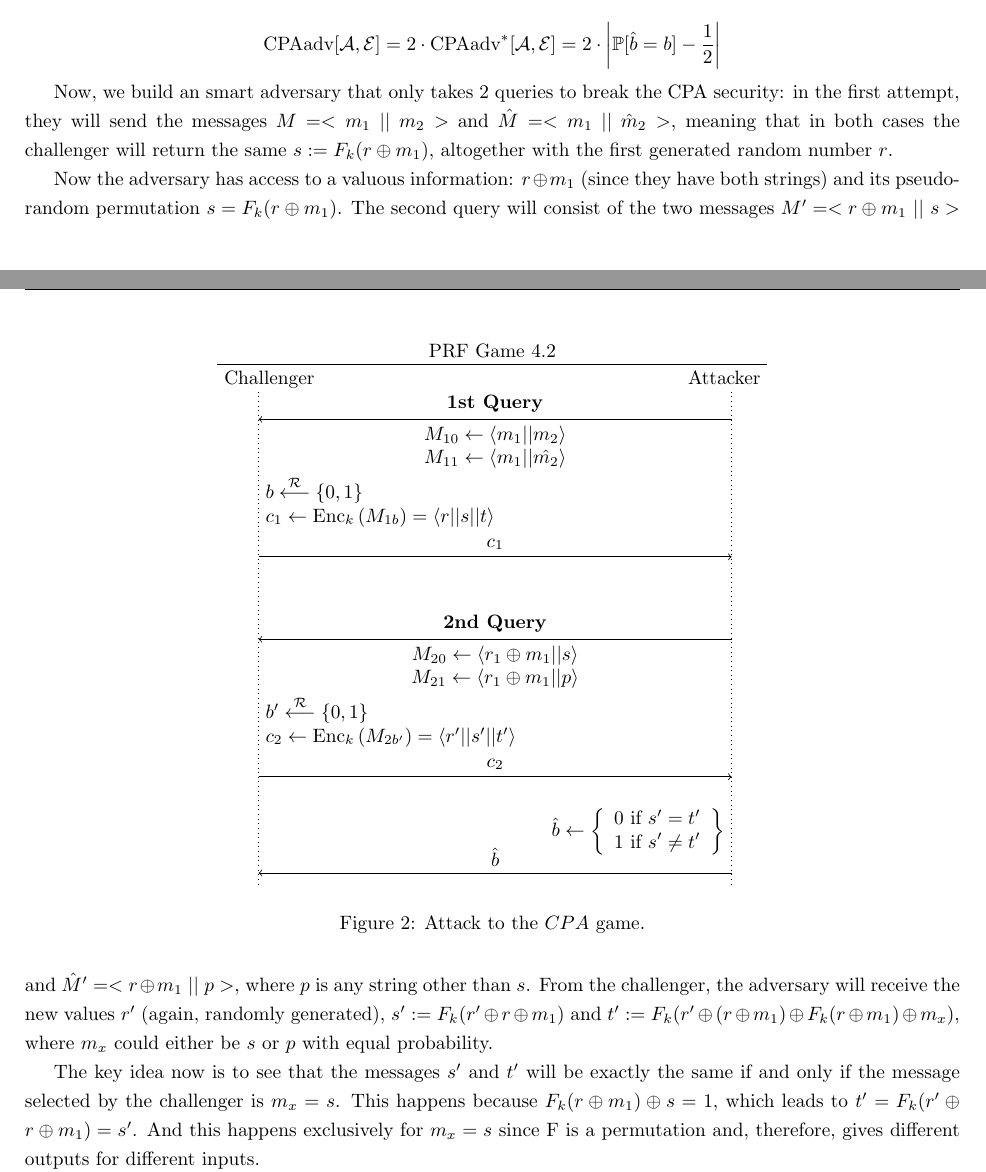
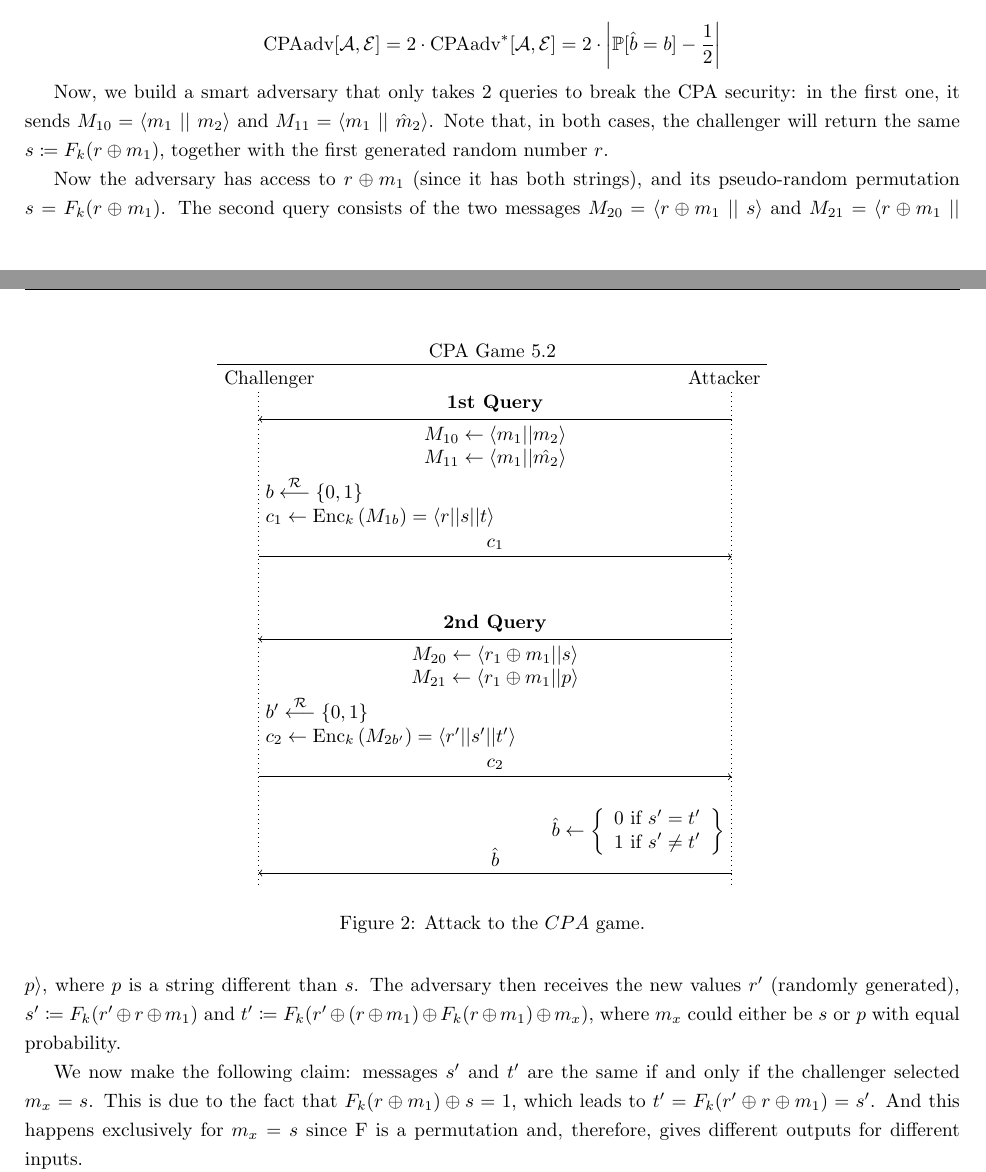
Before and after one commit to CSG-MAMME/cc-crypto-work, a LaTeX document (MAMME_CC_Group2_Altarriba_Gonzalvo_Mir_Segarra.tex, which reads problems/problem1.tex): two parts of pages 2 and 3 of 8, joined at a grey line, cut so that both start at the same text. Compiled offline with pdfLaTeX.

Commit message:
Finished refactoring problem 1

```diff
--- a/problems/problem1.tex
+++ b/problems/problem1.tex
@@ -78,7 +78,7 @@ To prove that the scheme from Figure~\ref{prob1:encryption} is not CPA secure we
         \def\bottom{-9.5}
 
         % Overall Scheme
-        \draw[thick] (0,0) -- (10,0) node[midway, anchor=south] {PRF Game $4.2$};
+        \draw[thick] (0,0) -- (10,0) node[midway, anchor=south] {CPA Game $5.2$};
         \node[anchor = north west] at (0,0) (c-r) {Challenger};
         \draw[dotted] (\lR, -0.5) -- (\lR,\bottom);
         \node[anchor = north east] at (10,0) {Attacker};
@@ -109,14 +109,15 @@ We will work instead with the "bit guessing" game version described in Boneh \&
     \text{CPAadv}[\mathcal{A}, \mathcal{E}] = 2 \cdot \text{CPAadv}^{*}[\mathcal{A}, \mathcal{E}] = 2 \cdot \left| \mathbb{P}[\hat{b} = b] - \frac{1}{2} \right|
 \end{equation*}
 
-Now, we build an smart adversary that only takes 2 queries to break the CPA security: in the first attempt, they will send the messages $M = <m_1$ $\vert \vert$ $m_2>$ and $\hat M = <m_1$ $\vert \vert$ $\hat m_2>$, meaning that in both cases the challenger will return the same $s := F_k (r \oplus m_1)$, altogether with the first generated random number $r$.
+Now, we build a smart adversary that only takes 2 queries to break the CPA security: in the first one, it sends $M_{10} = \langle m_1$ $\vert \vert$ $m_2 \rangle$ and $M_{11} = \langle m_1$ $\vert \vert$ $\hat m_2 \rangle$.
+Note that, in both cases, the challenger will return the same $s \coloneqq F_k (r \oplus m_1)$, together with the first generated random number $r$.
 
-Now the adversary has access to a valuous information: $r \oplus m_1$ (since they have both strings) and its pseudo-random permutation $s = F_k (r \oplus m_1)$.
-The second query will consist of the two messages $M' = <r \oplus m_1$ $\vert \vert$ $s>$ and $\hat M' = <r \oplus m_1$ $\vert \vert$ $p>$, where $p$ is any string other than $s$.
-From the challenger, the adversary will receive the new values $r'$ (again, randomly generated), $s' := F_k(r' \oplus r \oplus m_1)$ and $t' := F_k(r' \oplus (r \oplus m_1) \oplus F_k (r \oplus m_1) \oplus m_x)$, where $m_x$ could either be $s$ or $p$ with equal probability.
+Now the adversary has access to $r \oplus m_1$ (since it has both strings), and its pseudo-random permutation $s = F_k (r \oplus m_1)$.
+The second query consists of the two messages $M_{20} = \langle r \oplus m_1$ $\vert \vert$ $s \rangle$ and $M_{21} = \langle r \oplus m_1$ $\vert \vert$ $p \rangle$, where $p$ is a string different than $s$.
+The adversary then receives the new values $r'$ (randomly generated), $s' \coloneqq F_k(r' \oplus r \oplus m_1)$ and $t' \coloneqq F_k(r' \oplus (r \oplus m_1) \oplus F_k (r \oplus m_1) \oplus m_x)$, where $m_x$ could either be $s$ or $p$ with equal probability.
 
-The key idea now is to see that the messages $s'$ and $t'$ will be exactly the same if and only if the message selected by the challenger is $m_x = s$.
-This happens because $F_k(r \oplus m_1) \oplus s = 1$, which leads to $t' = F_k(r' \oplus r \oplus m_1) = s'$.
+We now make the following claim: messages $s'$ and $t'$ are the same if and only if the challenger selected $m_x = s$.
+This is due to the fact that $F_k(r \oplus m_1) \oplus s = 1$, which leads to $t' = F_k(r' \oplus r \oplus m_1) = s'$.
 And this happens exclusively for $m_x = s$ since F is a permutation and, therefore, gives different outputs for different inputs.
 
 That means in the second query the adversary is capable to find the correct $\hat b$ with probability $1$, leading to $\text{CPAadv}[\mathcal{A}, \mathcal{E}] = 2 \cdot \vert \mathbb{P}[\hat{b} = b] - \frac{1}{2} \vert = 2 \cdot \vert 1 - \frac{1}{2} \vert = 1$, which is clearly not negligible, and the scheme is not CPA-secure. \hfill \qed
```
